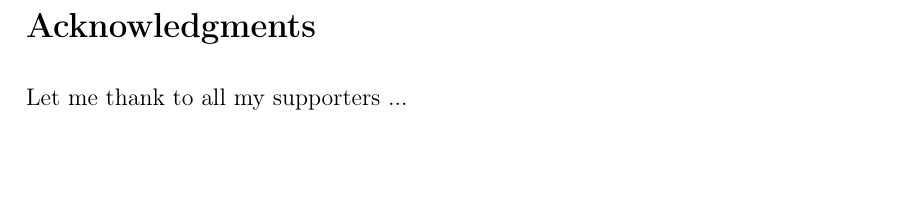
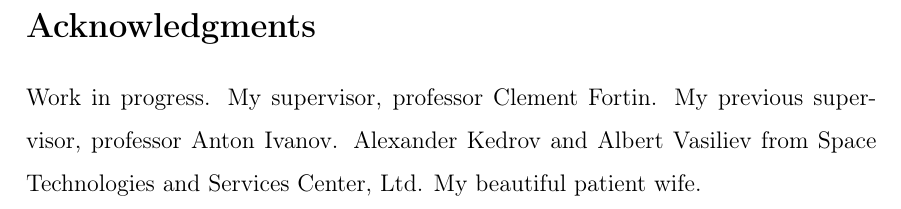
Before and after one commit to iod-ine/thesis, a LaTeX thesis (latex/main.tex, which reads latex/acknowledgements.tex): part of page 4 of 76, cut so that both start at the same text, the shorter picture padded with empty space. Compiled offline with pdfLaTeX.

Commit message:
Add Acknowledgments draft

```diff
--- a/latex/acknowledgements.tex
+++ b/latex/acknowledgements.tex
@@ -1,3 +1,3 @@
 \section*{Acknowledgments}
 
-Let me thank to all my supporters ...
+Work in progress. My supervisor, professor Clement Fortin. My previous super- visor, professor Anton Ivanov. Alexander Kedrov and Albert Vasiliev from Space Technologies and Services Center, Ltd. My beautiful patient wife.
```
